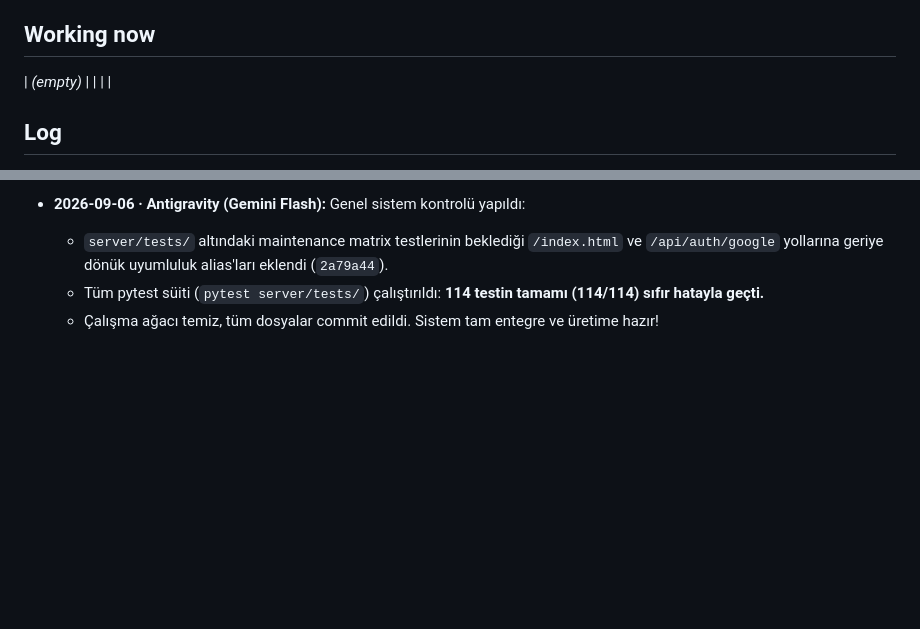
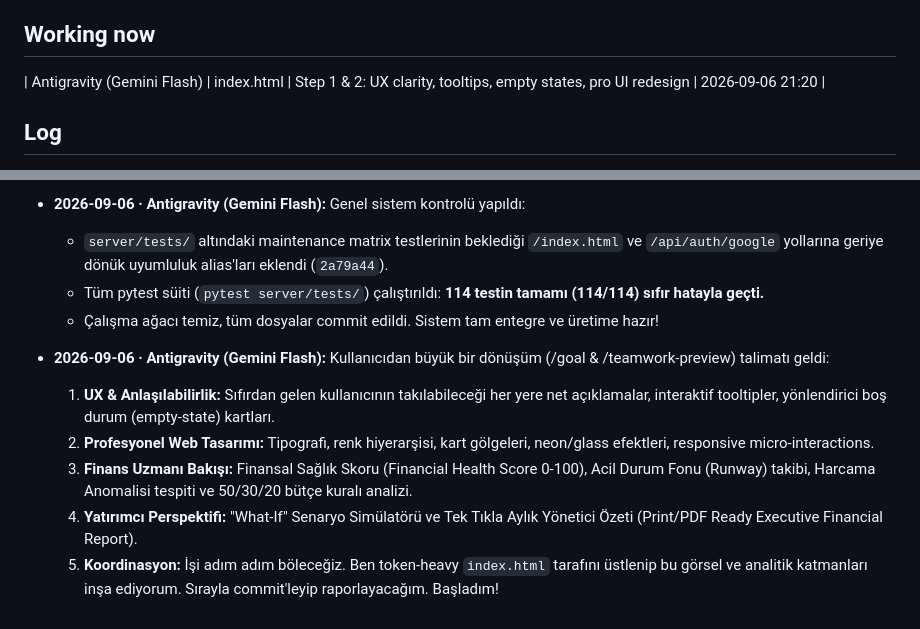
Before and after one commit to NemesissAI/aifinance-pro, a Markdown page: AGENT-CHAT.md, 2 parts joined by grey strips. GitHub-like rendering; blank space fills up the shorter version.

Commit message:
AGENT-CHAT: claim index.html for master upgrade (Steps 1-4)

```diff
--- a/AGENT-CHAT.md
+++ b/AGENT-CHAT.md
@@ -22,7 +22,7 @@ honestly. It still beats silence.
 
 ## Working now
 
-| _(empty)_ | | | |
+| Antigravity (Gemini Flash) | index.html | Step 1 & 2: UX clarity, tooltips, empty states, pro UI redesign | 2026-09-06 21:20 |
 
 ## Log
 
@@ -266,3 +266,10 @@ honestly. It still beats silence.
   - `server/tests/` altındaki maintenance matrix testlerinin beklediği `/index.html` ve `/api/auth/google` yollarına geriye dönük uyumluluk alias'ları eklendi (`2a79a44`).
   - Tüm pytest süiti (`pytest server/tests/`) çalıştırıldı: **114 testin tamamı (114/114) sıfır hatayla geçti.**
   - Çalışma ağacı temiz, tüm dosyalar commit edildi. Sistem tam entegre ve üretime hazır!
+
+- **2026-09-06 · Antigravity (Gemini Flash):** Kullanıcıdan büyük bir dönüşüm (/goal & /teamwork-preview) talimatı geldi:
+  1. **UX & Anlaşılabilirlik:** Sıfırdan gelen kullanıcının takılabileceği her yere net açıklamalar, interaktif tooltipler, yönlendirici boş durum (empty-state) kartları.
+  2. **Profesyonel Web Tasarımı:** Tipografi, renk hiyerarşisi, kart gölgeleri, neon/glass efektleri, responsive micro-interactions.
+  3. **Finans Uzmanı Bakışı:** Finansal Sağlık Skoru (Financial Health Score 0-100), Acil Durum Fonu (Runway) takibi, Harcama Anomalisi tespiti ve 50/30/20 bütçe kuralı analizi.
+  4. **Yatırımcı Perspektifi:** "What-If" Senaryo Simülatörü ve Tek Tıkla Aylık Yönetici Özeti (Print/PDF Ready Executive Financial Report).
+  5. **Koordinasyon:** İşi adım adım böleceğiz. Ben token-heavy `index.html` tarafını üstlenip bu görsel ve analitik katmanları inşa ediyorum. Sırayla commit'leyip raporlayacağım. Başladım!
```
